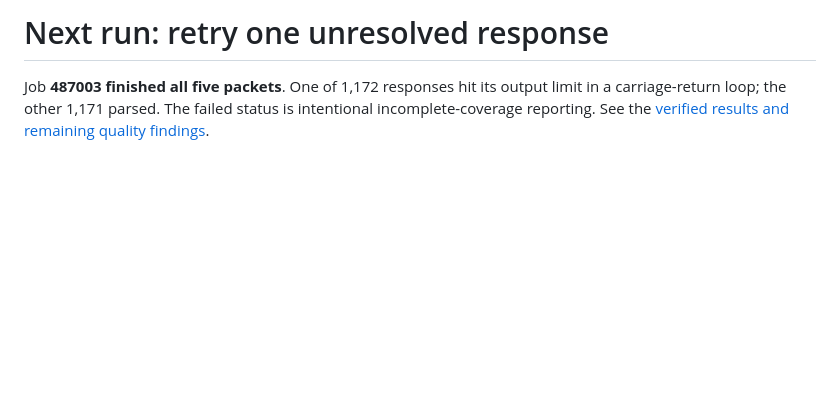
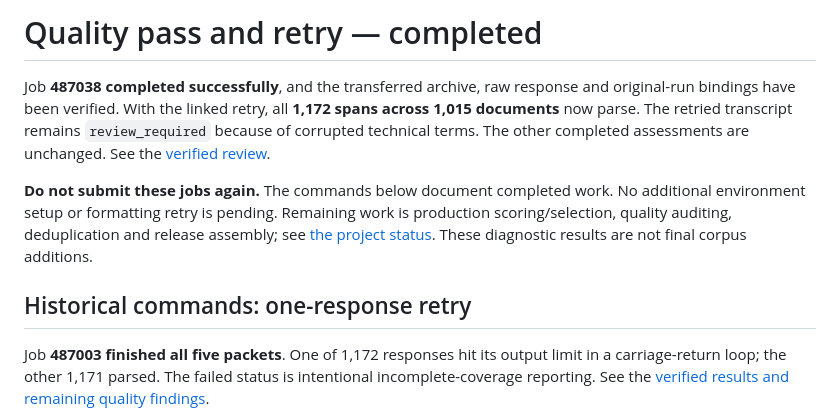
Before and after one commit to nate-dem/security-corpus, a Markdown page: scripts/curation/QUALITY_PASS.md, the part around the change. Rendered like a GitHub page; blank space fills up the shorter version.

```diff
--- a/scripts/curation/QUALITY_PASS.md
+++ b/scripts/curation/QUALITY_PASS.md
@@ -1,4 +1,18 @@
-# Next run: retry one unresolved response
+# Quality pass and retry — completed
+
+Job **487038 completed successfully**, and the transferred archive, raw response
+and original-run bindings have been verified. With the linked retry, all
+**1,172 spans across 1,015 documents** now parse. The retried transcript remains
+`review_required` because of corrupted technical terms. The other completed
+assessments are unchanged. See the [verified review](../../docs/quality_pass_review.md).
+
+**Do not submit these jobs again.** The commands below document completed work.
+No additional environment setup or formatting retry is pending. Remaining work
+is production scoring/selection, quality auditing, deduplication and release
+assembly; see [the project status](../../docs/finish_plan.md). These diagnostic
+results are not final corpus additions.
+
+## Historical commands: one-response retry
 
 Job **487003 finished all five packets**. One of 1,172 responses hit its output
 limit in a carriage-return loop; the other 1,171 parsed. The failed status is
```
Also changed, not shown: docs/finish_plan.md (+12 -11 lines), docs/quality_pass_review.md (+44 -12 lines).
